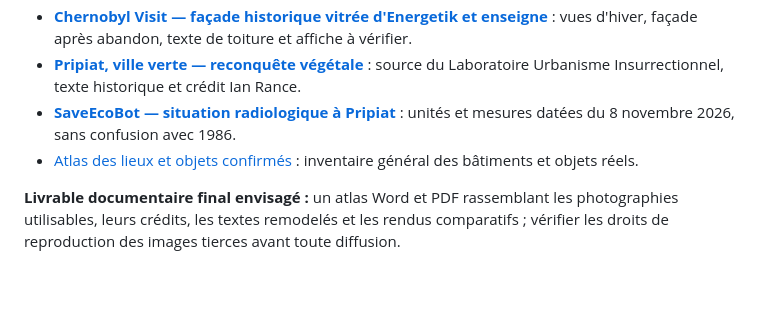
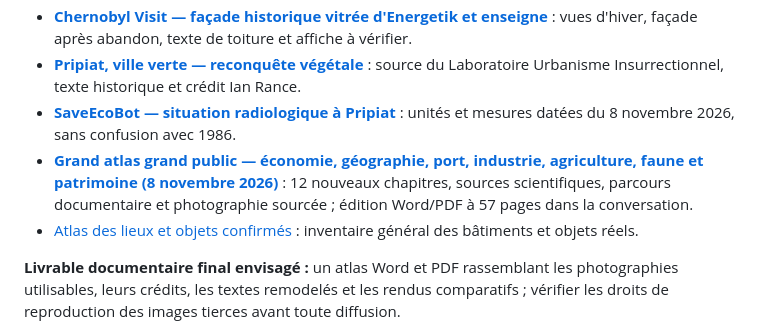
Before and after one commit to glaby91/moteur3d, a Markdown page: docs/pripyat/README.md, the part around the change. Rendered like a GitHub page; blank space fills up the shorter version.

Commit message:
docs(pripyat): indexer atlas grand public et nouvelles recherches géographiques et économiques

```diff
--- a/docs/pripyat/README.md
+++ b/docs/pripyat/README.md
@@ -31,6 +31,7 @@ La reconstruction du Palais s'inscrit dans un **atlas plus large de Pripiat**, q
 - [**Chernobyl Visit — façade historique vitrée d'Energetik et enseigne**](ENERGETIK-FACADE-ARCHIVES-CHERNOBYLVISIT-20261108.md) : vues d'hiver, façade après abandon, texte de toiture et affiche à vérifier.
 - [**Pripiat, ville verte — reconquête végétale**](PRIPYAT-VILLE-VERTE-URBANISME-2011-REF-20261108.md) : source du Laboratoire Urbanisme Insurrectionnel, texte historique et crédit Ian Rance.
 - [**SaveEcoBot — situation radiologique à Pripiat**](PRIPYAT-RADIATION-SAVE-ECOBOT-20261108.md) : unités et mesures datées du 8 novembre 2026, sans confusion avec 1986.
+- [**Grand atlas grand public — économie, géographie, port, industrie, agriculture, faune et patrimoine (8 novembre 2026)**](ATLAS-LIVRE-ECONOMIE-PORT-GEOGRAPHIE-FAUNE-261108.md) : 12 nouveaux chapitres, sources scientifiques, parcours documentaire et photographie sourcée ; édition Word/PDF à 57 pages dans la conversation.
 - [Atlas des lieux et objets confirmés](ATLAS-PRIPYAT-VERIFIE-261107.md) : inventaire général des bâtiments et objets réels.
 
 **Livrable documentaire final envisagé :** un atlas Word et PDF rassemblant les photographies utilisables, leurs crédits, les textes remodelés et les rendus comparatifs ; vérifier les droits de reproduction des images tierces avant toute diffusion.
```
